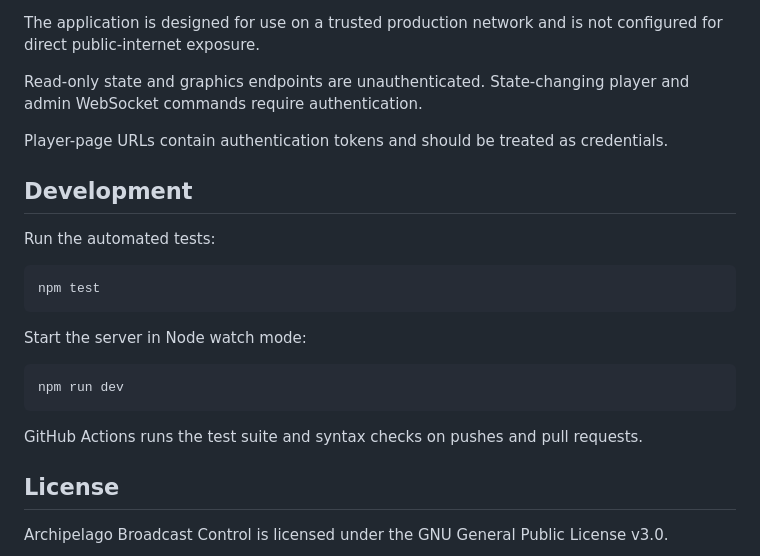
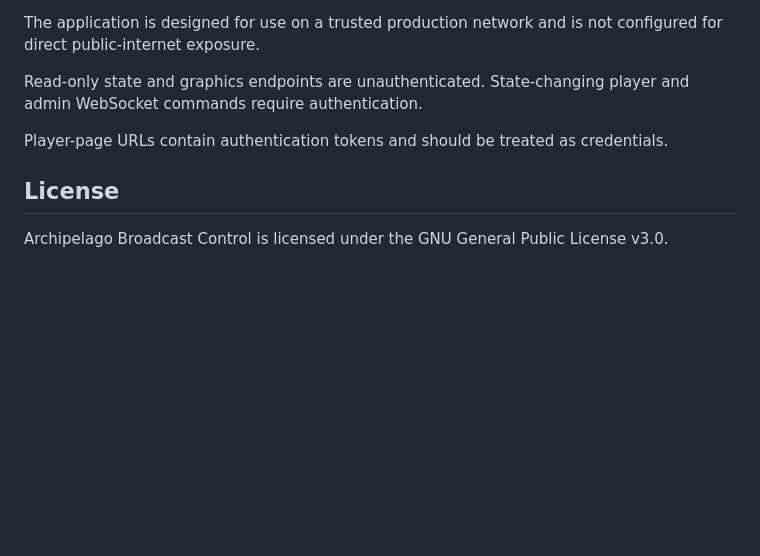
Before and after one commit to thefiz/archipelagobroadcastcontrol, a Markdown page: README.md, the part around the change. GitHub-like rendering; blank space fills up the shorter version.

````diff
--- a/README.md
+++ b/README.md
@@ -132,22 +132,6 @@ Read-only state and graphics endpoints are unauthenticated. State-changing playe
 
 Player-page URLs contain authentication tokens and should be treated as credentials.
 
-## Development
-
-Run the automated tests:
-
-```bash
-npm test
-```
-
-Start the server in Node watch mode:
-
-```bash
-npm run dev
-```
-
-GitHub Actions runs the test suite and syntax checks on pushes and pull requests.
-
 ## License
 
 Archipelago Broadcast Control is licensed under the GNU General Public License v3.0.
````
